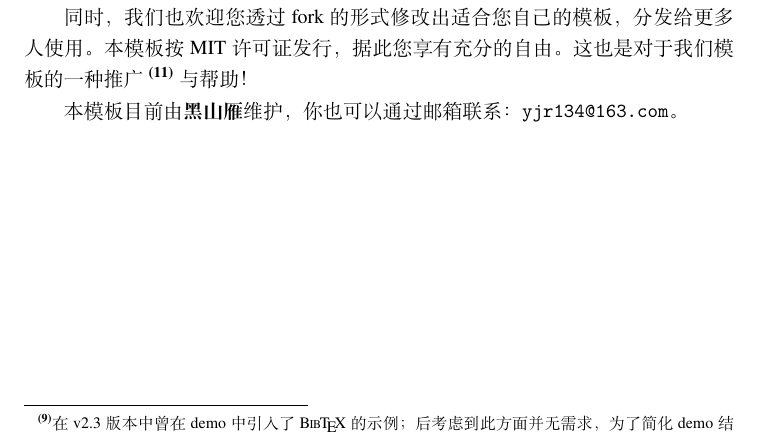
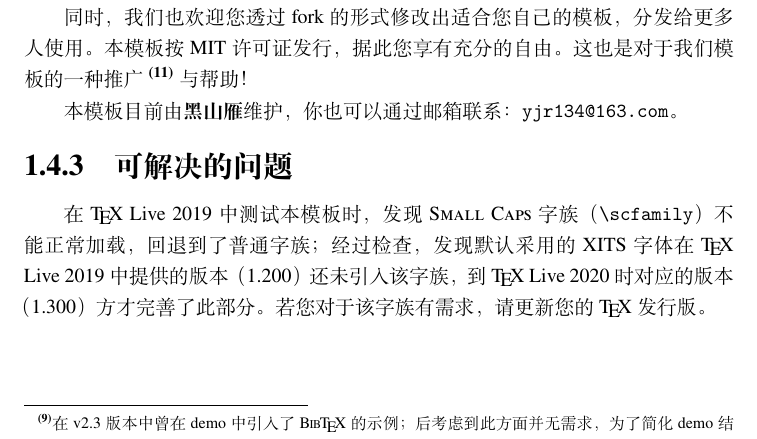
Before and after one commit to qyxf/qyxf-book, a LaTeX book (demo.tex): part of page 11 of 15, cut so that both start at the same text. Compiled offline with XeLaTeX; a missing font is replaced by an installed copy or a similar font.

Commit message:
demo: remind about XITS version

```diff
--- a/demo.tex
+++ b/demo.tex
@@ -298,6 +298,10 @@
 
 本模板目前由\textbf{黑山雁}维护，你也可以通过邮箱联系：\url{yjr134@163.com}。
 
+\subsection{可解决的问题}
+
+在 \TeX\ Live 2019 中测试本模板时，发现 \textsc{Small Caps} 字族（\verb|\scfamily|）不能正常加载，回退到了普通字族；经过检查，发现默认采用的 XITS 字体在 \TeX\ Live 2019 中提供的版本（1.200）还未引入该字族，到 \TeX\ Live 2020 时对应的版本（1.300）方才完善了此部分。若您对于该字族有需求，请更新您的 \TeX 发行版。
+
 \chapter{内容示例}
 \section{用户环境示例}
 
```
